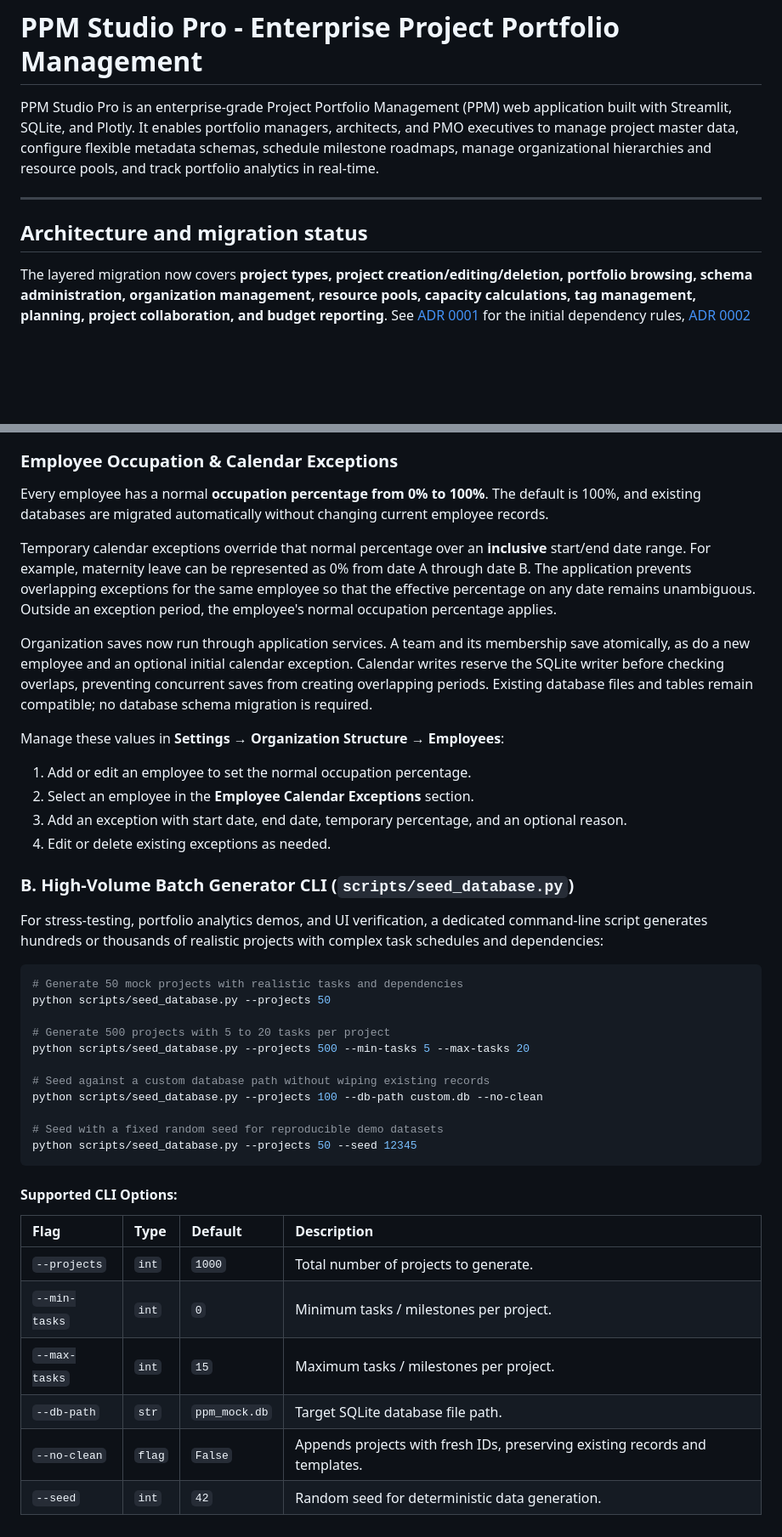
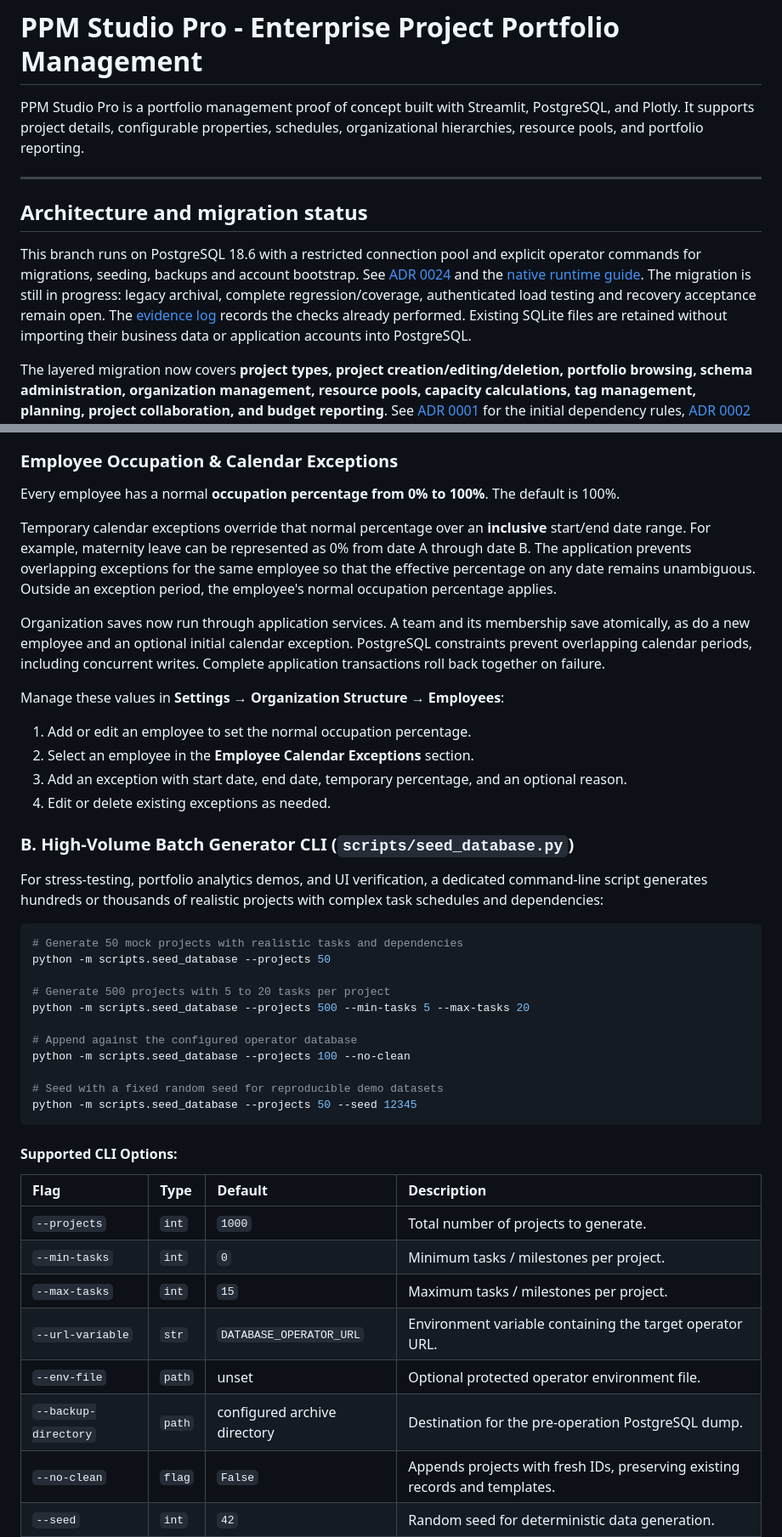
Before and after one commit to cboguet83/eppm_demo, a Markdown page: README.md, 2 parts joined by grey strips. Shown at 85% size. Rendered like a GitHub page; blank space fills up the shorter version.

````diff
--- a/README.md
+++ b/README.md
@@ -1,10 +1,20 @@
 # PPM Studio Pro - Enterprise Project Portfolio Management
 
-PPM Studio Pro is an enterprise-grade Project Portfolio Management (PPM) web application built with Streamlit, SQLite, and Plotly. It enables portfolio managers, architects, and PMO executives to manage project master data, configure flexible metadata schemas, schedule milestone roadmaps, manage organizational hierarchies and resource pools, and track portfolio analytics in real-time.
+PPM Studio Pro is a portfolio management proof of concept built with Streamlit, PostgreSQL, and Plotly. It supports project details, configurable properties, schedules, organizational hierarchies, resource pools, and portfolio reporting.
 
 ---
 
 ## Architecture and migration status
+
+This branch runs on PostgreSQL 18.6 with a restricted connection pool and explicit
+operator commands for migrations, seeding, backups and account bootstrap. See
+[ADR 0024](docs/decisions/0024-postgresql-runtime.md) and the
+[native runtime guide](docs/implementation/postgresql-runtime.md). The migration
+is still in progress: legacy archival, complete regression/coverage, authenticated
+load testing and recovery acceptance remain open. The
+[evidence log](docs/implementation/postgresql-migration-evidence.md) records the
+checks already performed. Existing SQLite files are retained without importing
+their business data or application accounts into PostgreSQL.
 
 The layered migration now covers **project types, project creation/editing/deletion,
 portfolio browsing, schema administration, organization management, resource pools,
@@ -237,15 +258,14 @@ the authenticated UI. The catalog contains:
 
 ### Employee Occupation & Calendar Exceptions
 
-Every employee has a normal **occupation percentage from 0% to 100%**. The default is 100%, and existing databases are migrated automatically without changing current employee records.
+Every employee has a normal **occupation percentage from 0% to 100%**. The default is 100%.
 
 Temporary calendar exceptions override that normal percentage over an **inclusive** start/end date range. For example, maternity leave can be represented as 0% from date A through date B. The application prevents overlapping exceptions for the same employee so that the effective percentage on any date remains unambiguous. Outside an exception period, the employee's normal occupation percentage applies.
 
 Organization saves now run through application services. A team and its membership
 save atomically, as do a new employee and an optional initial calendar exception.
-Calendar writes reserve the SQLite writer before checking overlaps, preventing
-concurrent saves from creating overlapping periods. Existing database files and
-tables remain compatible; no database schema migration is required.
+PostgreSQL constraints prevent overlapping calendar periods, including concurrent
+writes. Complete application transactions roll back together on failure.
 
 Manage these values in **Settings → Organization Structure → Employees**:
 
@@ -259,16 +279,16 @@ For stress-testing, portfolio analytics demos, and UI verification, a dedicated
 
 ```powershell
 # Generate 50 mock projects with realistic tasks and dependencies
-python scripts/seed_database.py --projects 50
+python -m scripts.seed_database --projects 50
 
 # Generate 500 projects with 5 to 20 tasks per project
-python scripts/seed_database.py --projects 500 --min-tasks 5 --max-tasks 20
+python -m scripts.seed_database --projects 500 --min-tasks 5 --max-tasks 20
 
-# Seed against a custom database path without wiping existing records
-python scripts/seed_database.py --projects 100 --db-path custom.db --no-clean
+# Append against the configured operator database
+python -m scripts.seed_database --projects 100 --no-clean
 
 # Seed with a fixed random seed for reproducible demo datasets
-python scripts/seed_database.py --projects 50 --seed 12345
+python -m scripts.seed_database --projects 50 --seed 12345
 ```
 
 #### Supported CLI Options:
@@ -277,7 +297,9 @@ python scripts/seed_database.py --projects 50 --seed 12345
 | `--projects` | `int` | `1000` | Total number of projects to generate. |
 | `--min-tasks` | `int` | `0` | Minimum tasks / milestones per project. |
 | `--max-tasks` | `int` | `15` | Maximum tasks / milestones per project. |
-| `--db-path` | `str` | `ppm_mock.db` | Target SQLite database file path. |
+| `--url-variable` | `str` | `DATABASE_OPERATOR_URL` | Environment variable containing the target operator URL. |
+| `--env-file` | `path` | unset | Optional protected operator environment file. |
+| `--backup-directory` | `path` | configured archive directory | Destination for the pre-operation PostgreSQL dump. |
 | `--no-clean` | `flag` | `False` | Appends projects with fresh IDs, preserving existing records and templates. |
 | `--seed` | `int` | `42` | Random seed for deterministic data generation. |
 
````
Also changed, not shown: other parts of README.md (+95 -96 lines).
